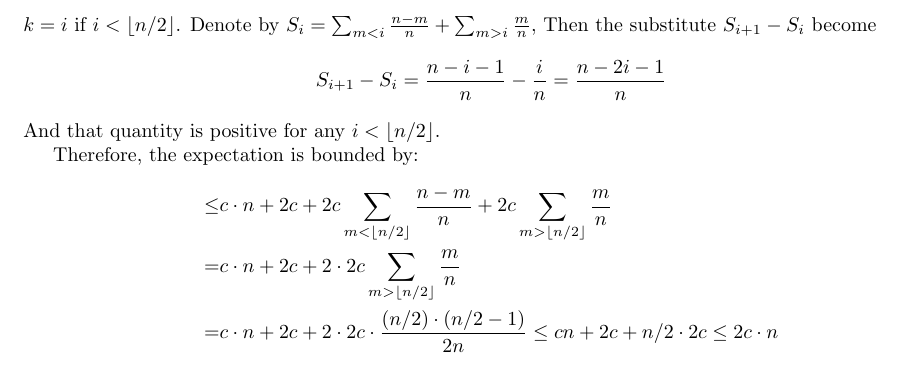
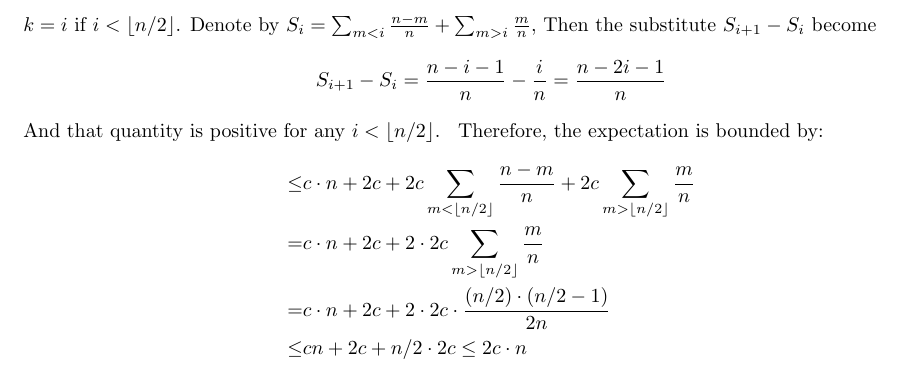
Before and after one commit to dudupo/DAST, a LaTeX document (tex/lectures-TA/lec-probability.tex): part of page 6 of 6, cut so that both start at the same text. Compiled offline with pdfLaTeX.

Commit message:
compiling -Sat Feb 17 12:21:07 PM IST 2024

```diff
--- a/tex/lectures-TA/lec-probability.tex
+++ b/tex/lectures-TA/lec-probability.tex
@@ -330,13 +330,13 @@ Consider the first call for 'select', and denote by $X_{m}$ the indicator for pi
   \end{equation*}
   And that quantity is positive for any $i < \lfloor n/2 \rfloor$.
 \end{proof}
-
 Therefore, the expectation is bounded by:
 \begin{equation*}
   \begin{split}
     \le & c\cdot n + 2c +  2c \sum_{m < \lfloor n/2 \rfloor }{ \frac{n-m}{n} }  + 2c\sum_{m > \lfloor n/2 \rfloor }{ \frac{m}{n}} \\
     = &  c\cdot n + 2c +  2 \cdot  2c\sum_{m > \lfloor n/2 \rfloor }{ \frac{m}{n}} \\
-    = &  c\cdot n + 2c +  2 \cdot  2c \cdot \frac{  (n/2) \cdot (n/2 - 1)  }{2n} \le cn + 2c + n/2 \cdot 2c  \le 2c \cdot n
+    = &  c\cdot n + 2c +  2 \cdot  2c \cdot \frac{  (n/2) \cdot (n/2 - 1)  }{2n} \\
+    \le & cn + 2c + n/2 \cdot 2c  \le 2c \cdot n
   \end{split}
 \end{equation*}
 
```
Also changed, not shown: pdfs/lec-probability.pdf.
